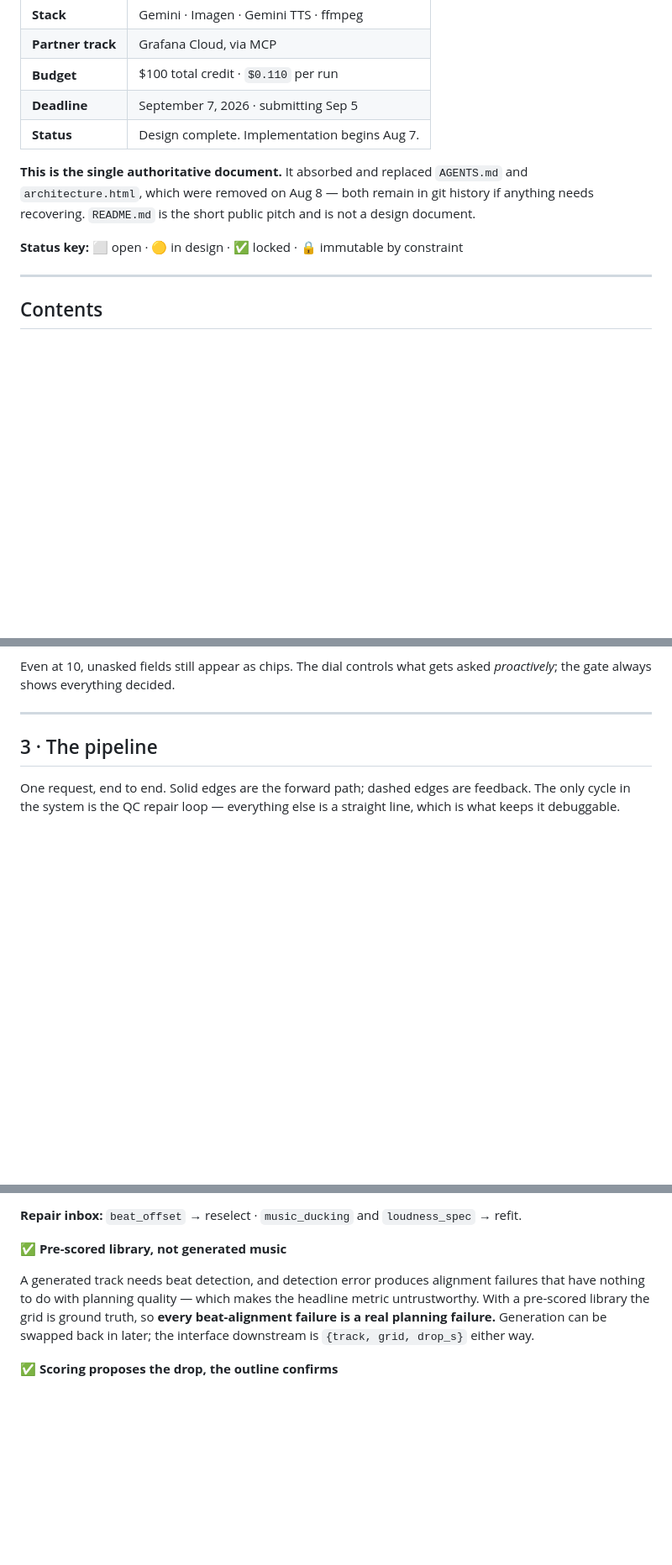
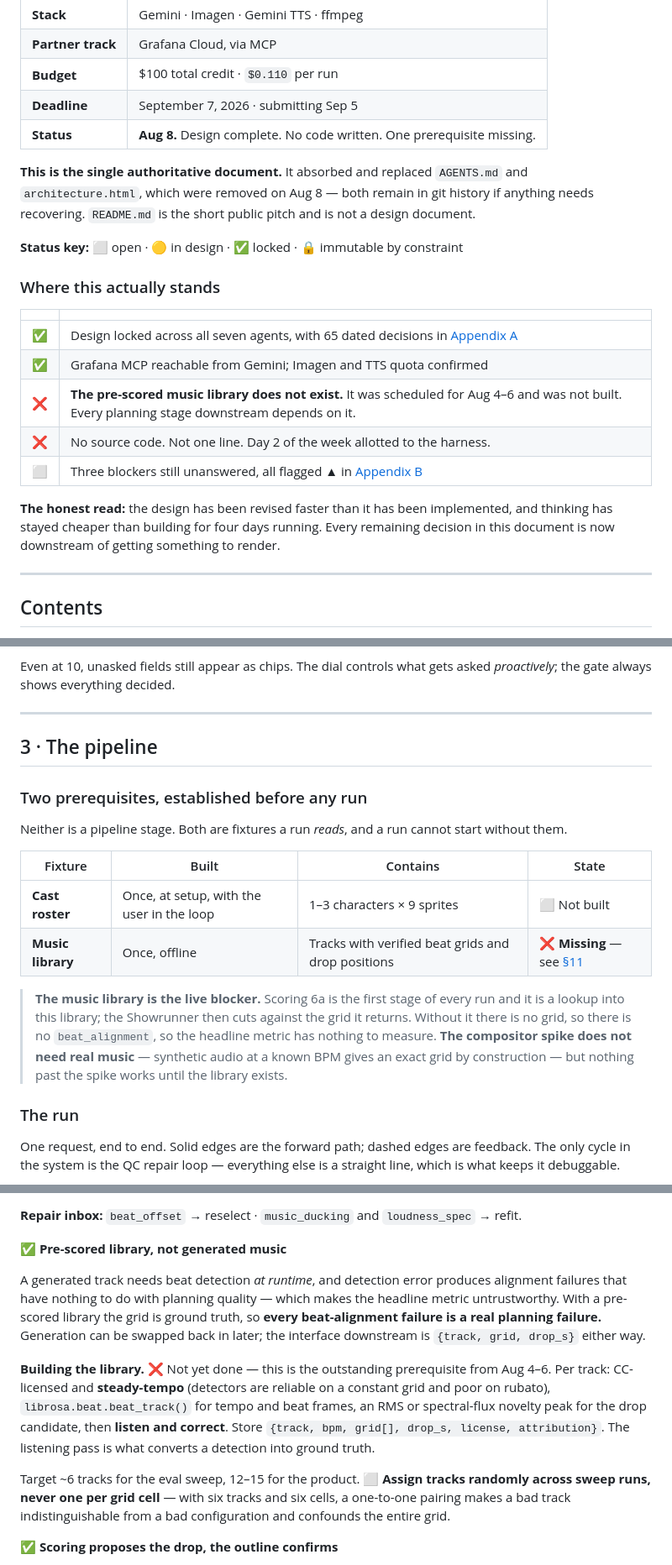
Before and after one commit to ypatodkar/real-agent, a Markdown page: ARCHITECTURE.md, 3 parts joined by grey strips. Shown at 84% size. Drawn GitHub-style; blank space fills up the shorter version.

````diff
--- a/ARCHITECTURE.md
+++ b/ARCHITECTURE.md
@@ -10,11 +10,23 @@
 | **Partner track** | Grafana Cloud, via MCP |
 | **Budget** | $100 total credit · `$0.110` per run |
 | **Deadline** | September 7, 2026 · submitting Sep 5 |
-| **Status** | Design complete. Implementation begins Aug 7. |
+| **Status** | **Aug 8.** Design complete. No code written. One prerequisite missing. |
 
 **This is the single authoritative document.** It absorbed and replaced `AGENTS.md` and `architecture.html`, which were removed on Aug 8 — both remain in git history if anything needs recovering. `README.md` is the short public pitch and is not a design document.
 
 **Status key:** ⬜ open · 🟡 in design · ✅ locked · 🔒 immutable by constraint
+
+### Where this actually stands
+
+| | |
+|---|---|
+| ✅ | Design locked across all seven agents, with 65 dated decisions in [Appendix A](#appendix-a--decision-log) |
+| ✅ | Grafana MCP reachable from Gemini; Imagen and TTS quota confirmed |
+| ❌ | **The pre-scored music library does not exist.** It was scheduled for Aug 4–6 and was not built. Every planning stage downstream depends on it. |
+| ❌ | No source code. Not one line. Day 2 of the week allotted to the harness. |
+| ⬜ | Three blockers still unanswered, all flagged ▲ in [Appendix B](#appendix-b--open-questions) |
+
+**The honest read:** the design has been revised faster than it has been implemented, and thinking has stayed cheaper than building for four days running. Every remaining decision in this document is now downstream of getting something to render.
 
 ---
 
@@ -202,6 +215,19 @@ Even at 10, unasked fields still appear as chips. The dial controls what gets as
 
 ## 3 · The pipeline
 
+### Two prerequisites, established before any run
+
+Neither is a pipeline stage. Both are fixtures a run *reads*, and a run cannot start without them.
+
+| Fixture | Built | Contains | State |
+|---|---|---|---|
+| **Cast roster** | Once, at setup, with the user in the loop | 1–3 characters × 9 sprites | ⬜ Not built |
+| **Music library** | Once, offline | Tracks with verified beat grids and drop positions | ❌ **Missing** — see [§11](#11--build-order) |
+
+> **The music library is the live blocker.** Scoring 6a is the first stage of every run and it is a lookup into this library; the Showrunner then cuts against the grid it returns. Without it there is no grid, so there is no `beat_alignment`, so the headline metric has nothing to measure. **The compositor spike does not need real music** — synthetic audio at a known BPM gives an exact grid by construction — but nothing past the spike works until the library exists.
+
+### The run
+
 One request, end to end. Solid edges are the forward path; dashed edges are feedback. The only cycle in the system is the QC repair loop — everything else is a straight line, which is what keeps it debuggable.
 
 ```mermaid
@@ -546,7 +576,11 @@ SHOWRUNNER: rewrite line 4 only, target ≤ 3.5s spoken
 
 **✅ Pre-scored library, not generated music**
 
-A generated track needs beat detection, and detection error produces alignment failures that have nothing to do with planning quality — which makes the headline metric untrustworthy. With a pre-scored library the grid is ground truth, so **every beat-alignment failure is a real planning failure.** Generation can be swapped back in later; the interface downstream is `{track, grid, drop_s}` either way.
+A generated track needs beat detection *at runtime*, and detection error produces alignment failures that have nothing to do with planning quality — which makes the headline metric untrustworthy. With a pre-scored library the grid is ground truth, so **every beat-alignment failure is a real planning failure.** Generation can be swapped back in later; the interface downstream is `{track, grid, drop_s}` either way.
+
+**Building the library.** ❌ Not yet done — this is the outstanding prerequisite from Aug 4–6. Per track: CC-licensed and **steady-tempo** (detectors are reliable on a constant grid and poor on rubato), `librosa.beat.beat_track()` for tempo and beat frames, an RMS or spectral-flux novelty peak for the drop candidate, then **listen and correct**. Store `{track, bpm, grid[], drop_s, license, attribution}`. The listening pass is what converts a detection into ground truth.
+
+Target ~6 tracks for the eval sweep, 12–15 for the product. ⬜ **Assign tracks randomly across sweep runs, never one per grid cell** — with six tracks and six cells, a one-to-one pairing makes a bad track indistinguishable from a bad configuration and confounds the entire grid.
 
 **✅ Scoring proposes the drop, the outline confirms**
 
````
Also changed, not shown: other parts of ARCHITECTURE.md (+31 -13 lines).
